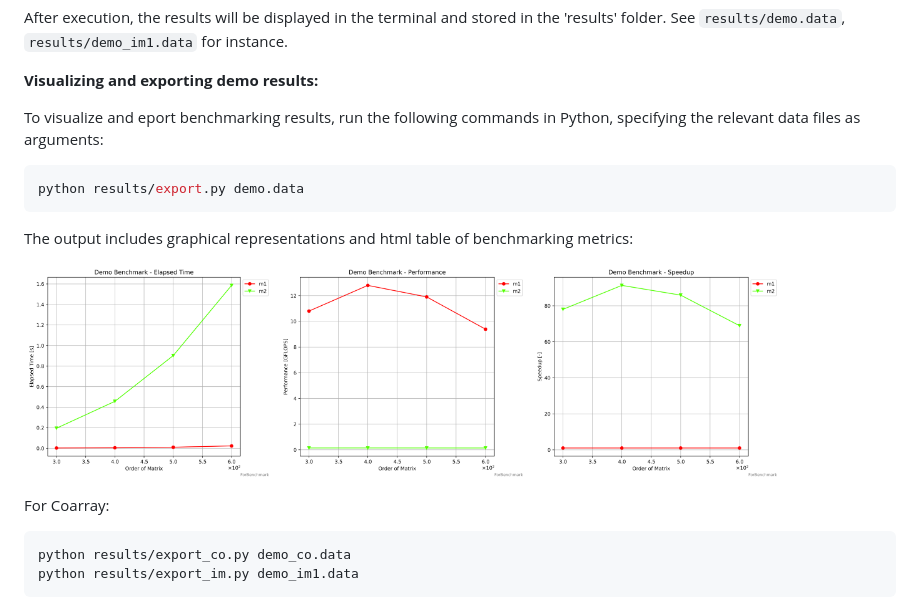
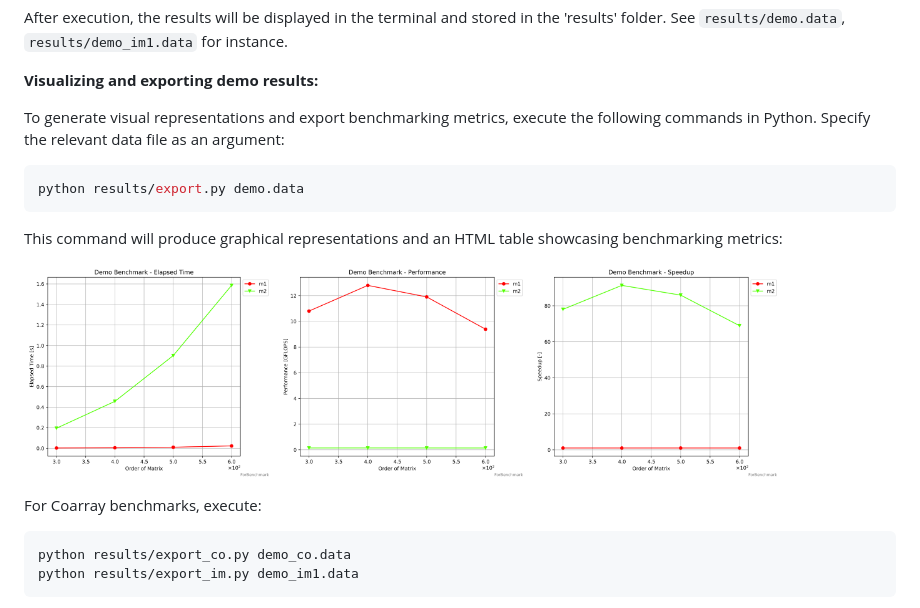
Before and after one commit to gha3mi/forbenchmark, a Markdown page: README.md, the part around the change. Rendered like a GitHub page.

````diff
--- a/README.md
+++ b/README.md
@@ -101,17 +101,17 @@ After execution, the results will be displayed in the terminal and stored in the
 
 **Visualizing and exporting demo results:**
 
-To visualize and eport benchmarking results, run the following commands in Python, specifying the relevant data files as arguments:
+To generate visual representations and export benchmarking metrics, execute the following commands in Python. Specify the relevant data file as an argument:
 
 ```shell
 python results/export.py demo.data
 ```
 
-The output includes graphical representations and html table of benchmarking metrics:
+This command will produce graphical representations and an HTML table showcasing benchmarking metrics:
 
 <img alt="demo_elapsed_time" src="https://github.com/gha3mi/forbenchmark/raw/main/results/demo_time.png" width="250"> <img alt="demo_performance" src="https://github.com/gha3mi/forbenchmark/raw/main/results/demo_perf.png" width="250"> <img alt="demo_speedup" src="https://github.com/gha3mi/forbenchmark/raw/main/results/demo_speedup.png" width="250">
 
-For Coarray:
+For Coarray benchmarks, execute:
 
 ```shell
 python results/export_co.py demo_co.data
````
